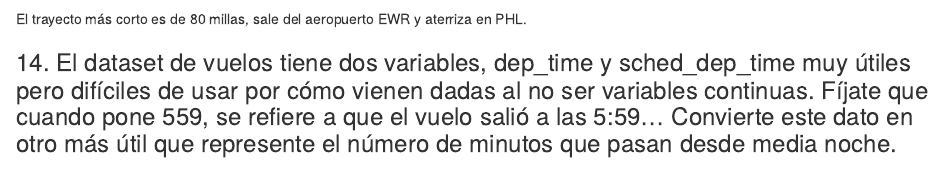
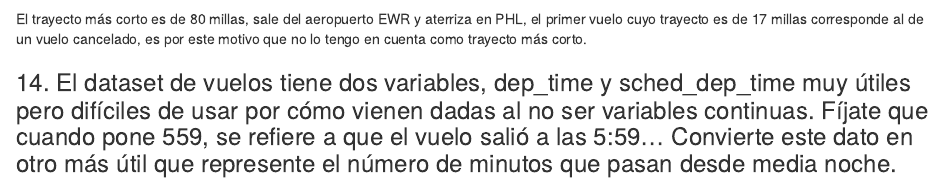
Before and after one commit to igarciamart/trabajo_personal, an R Markdown document (script.Rmd): the page in a window 1100 px wide, from 2700 px down. Rendered offline with R 4.5, knitr and Pandoc, with nearby package versions; some code elsewhere in the file could not run offline.

Commit message:
septimo cambio

````diff
--- a/script.Rmd
+++ b/script.Rmd
@@ -116,7 +116,7 @@ El trayecto más largo es el que sale del aeropuerto JFK y aterriza en el aeropu
 ```{r}
 arrange(vuelos, distance)
 ```
-El trayecto más corto es de 80 millas, sale del aeropuerto EWR y aterriza en PHL.
+El trayecto más corto es de 80 millas, sale del aeropuerto EWR y aterriza en PHL, el primer vuelo cuyo trayecto es de 17 millas corresponde al de un vuelo cancelado, es por este motivo que no lo tengo en cuenta como trayecto más corto.
 
 
 ### 14. El dataset de vuelos tiene dos variables, dep_time y sched_dep_time muy útiles pero difíciles de usar por cómo vienen dadas al no ser variables continuas. Fíjate que cuando pone 559, se refiere a que el vuelo salió a las 5:59... Convierte este dato en otro más útil que represente el número de minutos que pasan desde media noche.
````
Also changed, not shown: script.Rmd (2 more changed lines).
